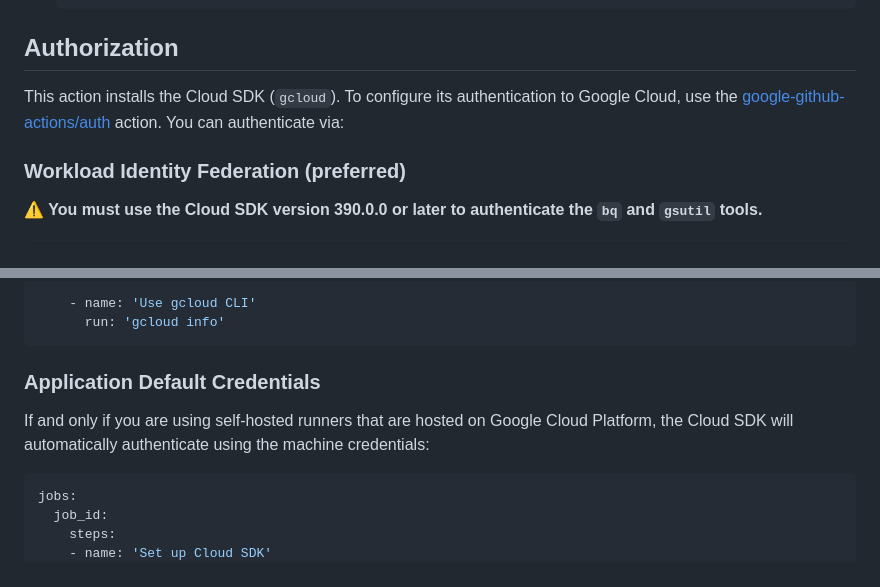
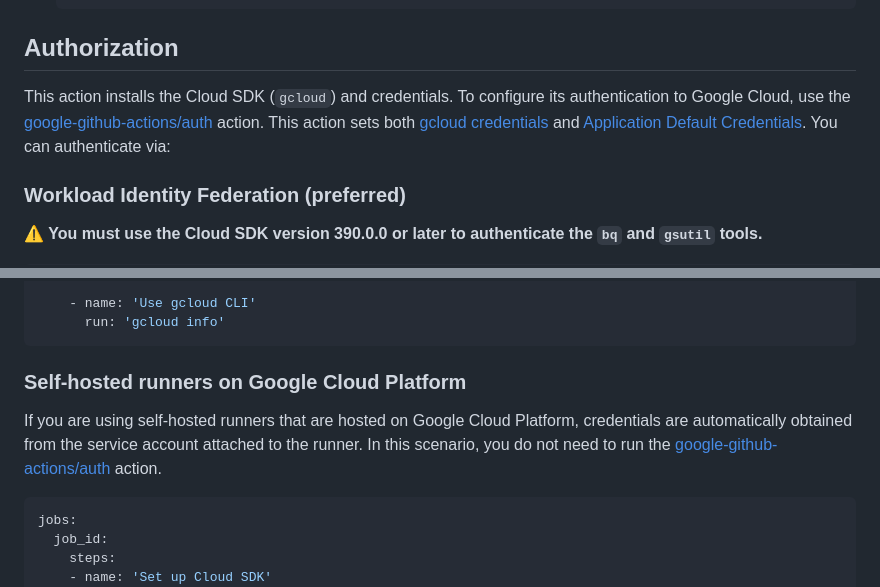
Before and after one commit to google-github-actions/setup-gcloud, a Markdown page: README.md, 2 parts joined by grey strips. GitHub-like rendering.

Commit message:
Readme fixes for issue#685

````diff
--- a/README.md
+++ b/README.md
@@ -114,8 +114,9 @@ jobs:
 
 ## Authorization
 
-This action installs the Cloud SDK (`gcloud`). To configure its authentication
-to Google Cloud, use the [google-github-actions/auth][auth] action. You can
+This action installs the Cloud SDK (`gcloud`) and credentials. To configure its authentication
+to Google Cloud, use the [google-github-actions/auth][auth] action. This action sets both
+[gcloud credentials][gcloud-credentials] and [Application Default Credentials][adc]. You can
 authenticate via:
 
 ### Workload Identity Federation (preferred)
@@ -163,10 +164,11 @@ jobs:
       run: 'gcloud info'
 ```
 
-### Application Default Credentials
+### Self-hosted runners on Google Cloud Platform
 
-If and only if you are using self-hosted runners that are hosted on Google Cloud Platform,
-the Cloud SDK will automatically authenticate using the machine credentials:
+If you are using self-hosted runners that are hosted on Google Cloud Platform, credentials
+are automatically obtained from the service account attached to the runner.
+In this scenario, you do not need to run the [google-github-actions/auth][auth] action.
 
 ```yaml
 jobs:
````
Also changed, not shown: other parts of README.md (+2 -1 lines).
